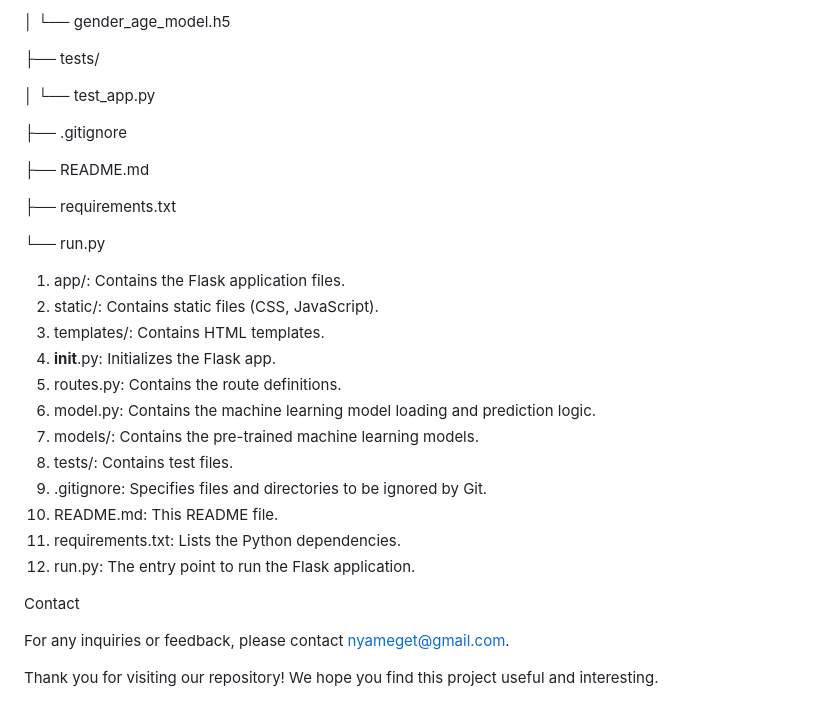
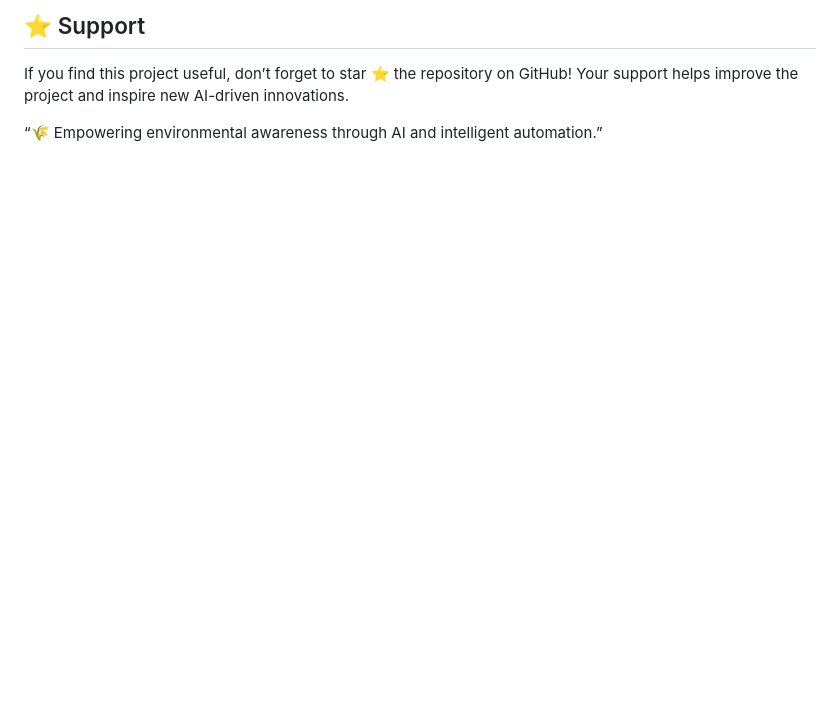
Before and after one commit to nyametay/Intelligent_Plant_Recognition_and_Information_System, a Markdown page: README.md, the part around the change printed below. Rendered like a GitHub page; blank space fills up the shorter version.

```diff
--- a/README.md
+++ b/README.md
@@ -83,33 +189,6 @@ gender-age-classification_system/
 
-│   └── gender_age_model.h5
+## ⭐ Support
+If you find this project useful, don’t forget to star ⭐ the repository on GitHub!
+Your support helps improve the project and inspire new AI-driven innovations.
 
-├── tests/
-
-│   └── test_app.py
-
-├── .gitignore
-
-├── README.md
-
-├── requirements.txt
-
-└── run.py
-
-1. app/: Contains the Flask application files.
-2. static/: Contains static files (CSS, JavaScript).
-3. templates/: Contains HTML templates.
-4. __init__.py: Initializes the Flask app.
-5. routes.py: Contains the route definitions.
-6. model.py: Contains the machine learning model loading and prediction logic.
-7. models/: Contains the pre-trained machine learning models.
-8. tests/: Contains test files.
-9. .gitignore: Specifies files and directories to be ignored by Git.
-10. README.md: This README file.
-11. requirements.txt: Lists the Python dependencies.
-12. run.py: The entry point to run the Flask application.
-
-Contact
-
-For any inquiries or feedback, please contact nyameget@gmail.com.
-
-Thank you for visiting our repository! We hope you find this project useful and interesting.
+“🌾 Empowering environmental awareness through AI and intelligent automation.”
```
Also changed, not shown: other parts of README.md (+160 -54 lines).
